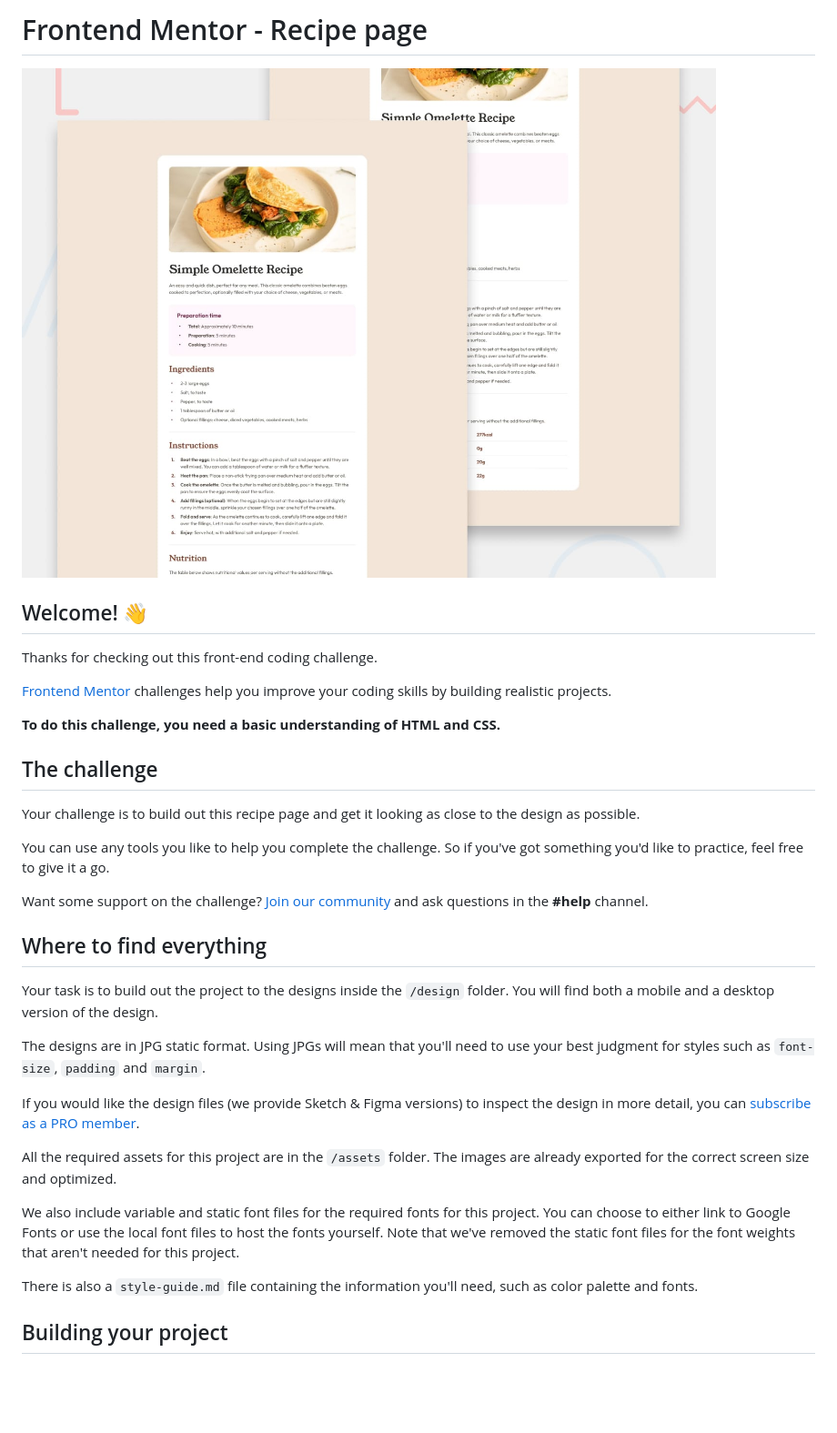
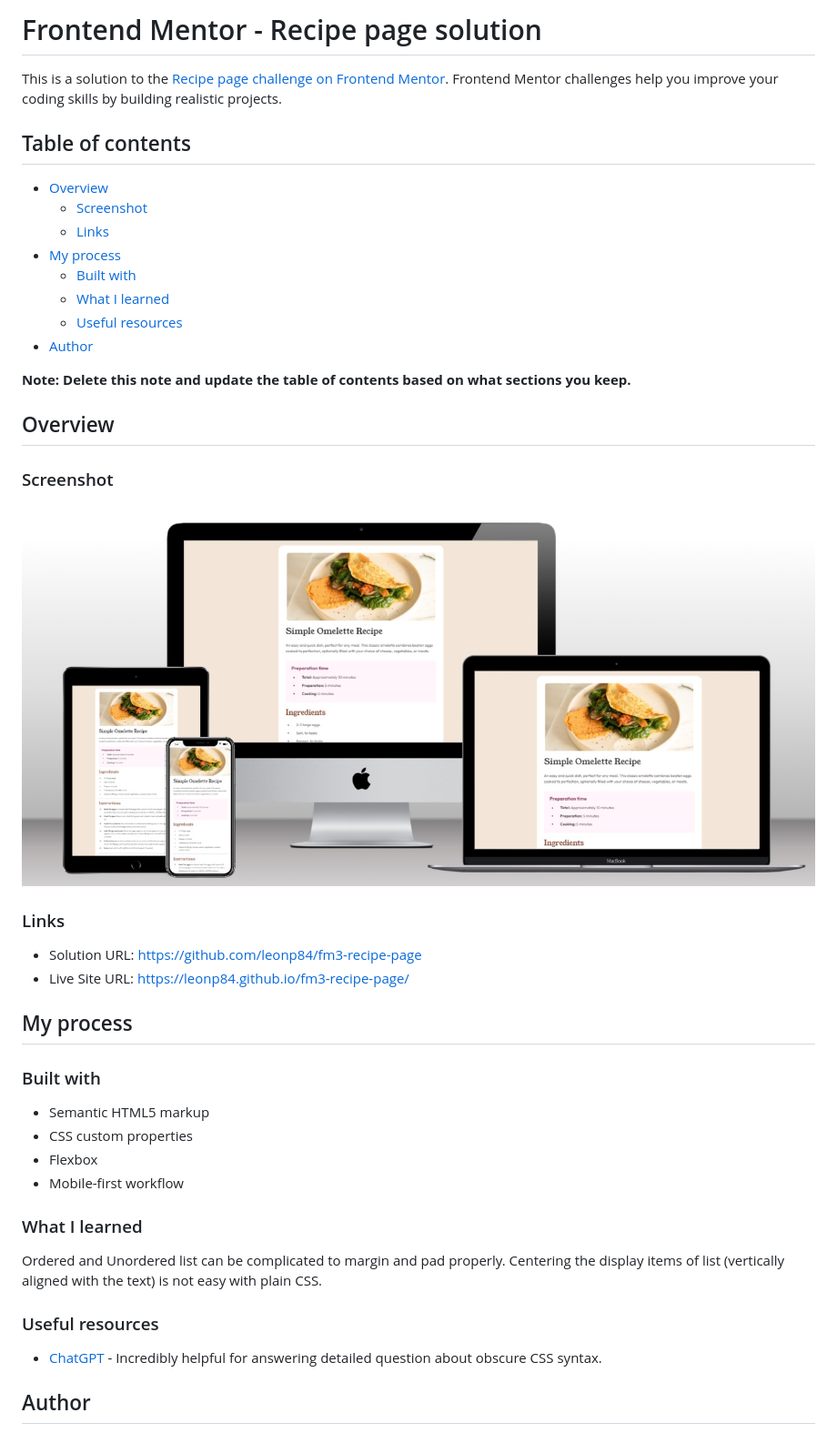
Before and after one commit to leonp84/fm3-recipe-page, a Markdown page: README.md, the part around the change printed below. Shown: that part at 91% size. GitHub-like rendering; pictures changed too: assets/images/screenshot.jpg (added); blank space fills up the shorter version.

```diff
--- a/README.md
+++ b/README.md
@@ -1,36 +1,47 @@
-# Frontend Mentor - Recipe page
+# Frontend Mentor - Recipe page solution
 
-![Design preview for the Recipe page coding challenge](./design/desktop-preview.jpg)
+This is a solution to the [Recipe page challenge on Frontend Mentor](https://www.frontendmentor.io/challenges/recipe-page-KiTsR8QQKm). Frontend Mentor challenges help you improve your coding skills by building realistic projects.
 
-## Welcome! 👋
+## Table of contents
 
-Thanks for checking out this front-end coding challenge.
+- [Overview](#overview)
+  - [Screenshot](#screenshot)
+  - [Links](#links)
+- [My process](#my-process)
+  - [Built with](#built-with)
+  - [What I learned](#what-i-learned)
+  - [Useful resources](#useful-resources)
+- [Author](#author)
 
-[Frontend Mentor](https://www.frontendmentor.io) challenges help you improve your coding skills by building realistic projects.
+**Note: Delete this note and update the table of contents based on what sections you keep.**
 
-**To do this challenge, you need a basic understanding of HTML and CSS.**
+## Overview
 
-## The challenge
+### Screenshot
 
-Your challenge is to build out this recipe page and get it looking as close to the design as possible.
+![](assets/images/screenshot.jpg)
 
-You can use any tools you like to help you complete the challenge. So if you've got something you'd like to practice, feel free to give it a go.
+### Links
 
-Want some support on the challenge? [Join our community](https://www.frontendmentor.io/community) and ask questions in the **#help** channel.
+- Solution URL: https://github.com/leonp84/fm3-recipe-page
+- Live Site URL: https://leonp84.github.io/fm3-recipe-page/
 
-## Where to find everything
+## My process
 
-Your task is to build out the project to the designs inside the `/design` folder. You will find both a mobile and a desktop version of the design.
+### Built with
 
-The designs are in JPG static format. Using JPGs will mean that you'll need to use your best judgment for styles such as `font-size`, `padding` and `margin`.
+- Semantic HTML5 markup
+- CSS custom properties
+- Flexbox
+- Mobile-first workflow
 
-If you would like the design files (we provide Sketch & Figma versions) to inspect the design in more detail, you can [subscribe as a PRO member](https://www.frontendmentor.io/pro).
+### What I learned
 
-All the required assets for this project are in the `/assets` folder. The images are already exported for the correct screen size and optimized.
+Ordered and Unordered list can be complicated to margin and pad properly. Centering the display items of list (vertically aligned with the text) is not easy with plain CSS.
 
-We also include variable and static font files for the required fonts for this project. You can choose to either link to Google Fonts or use the local font files to host the fonts yourself. Note that we've removed the static font files for the font weights that aren't needed for this project.
+### Useful resources
 
-There is also a `style-guide.md` file containing the information you'll need, such as color palette and fonts.
+- [ChatGPT](https://chat.openai.com/) - Incredibly helpful for answering detailed question about obscure CSS syntax.
 
-## Building your project
+## Author
 
```
Also changed, not shown: other parts of README.md (+2 -53 lines), README-template.md (deleted, +0 -104 lines).
